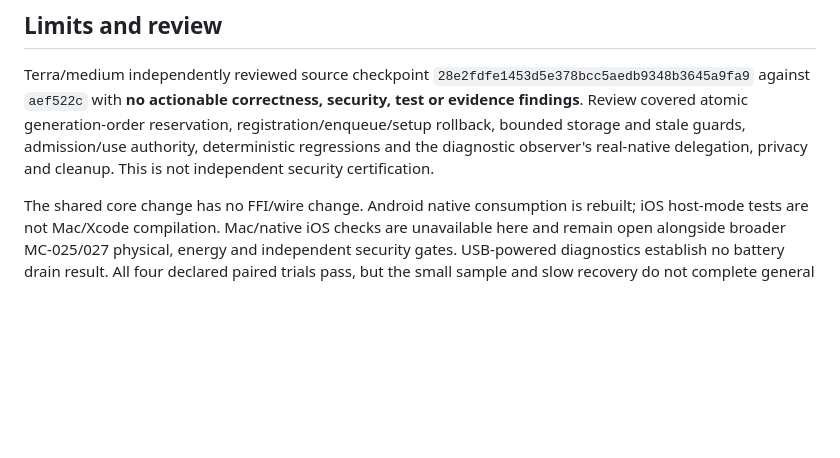
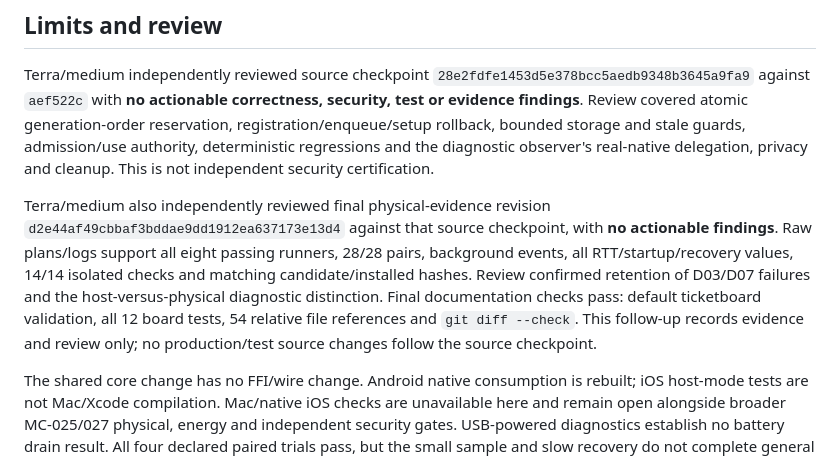
Before and after one commit to wickesjon/meshChat, a Markdown page: docs/testing/MC-025-setup-order-results-2026-09-26.md, the part around the change. GitHub-like rendering; blank space fills up the shorter version.

Commit message:
MC-025 record independent setup-order evidence review

```diff
--- a/docs/testing/MC-025-setup-order-results-2026-09-26.md
+++ b/docs/testing/MC-025-setup-order-results-2026-09-26.md
@@ -112,4 +112,6 @@ The process-local environment uses repository Rust/Gradle/cache/temp directories
 
 Terra/medium independently reviewed source checkpoint `28e2fdfe1453d5e378bcc5aedb9348b3645a9fa9` against `aef522c` with **no actionable correctness, security, test or evidence findings**. Review covered atomic generation-order reservation, registration/enqueue/setup rollback, bounded storage and stale guards, admission/use authority, deterministic regressions and the diagnostic observer's real-native delegation, privacy and cleanup. This is not independent security certification.
 
+Terra/medium also independently reviewed final physical-evidence revision `d2e44af49cbbaf3bddae9dd1912ea637173e13d4` against that source checkpoint, with **no actionable findings**. Raw plans/logs support all eight passing runners, 28/28 pairs, background events, all RTT/startup/recovery values, 14/14 isolated checks and matching candidate/installed hashes. Review confirmed retention of D03/D07 failures and the host-versus-physical diagnostic distinction. Final documentation checks pass: default ticketboard validation, all 12 board tests, 54 relative file references and `git diff --check`. This follow-up records evidence and review only; no production/test source changes follow the source checkpoint.
+
 The shared core change has no FFI/wire change. Android native consumption is rebuilt; iOS host-mode tests are not Mac/Xcode compilation. Mac/native iOS checks are unavailable here and remain open alongside broader MC-025/027 physical, energy and independent security gates. USB-powered diagnostics establish no battery drain result. All four declared paired trials pass, but the small sample and slow recovery do not complete general reconnect acceptance. PR #39 stays unmerged and MC-025 in progress.
```
Also changed, not shown: 1 other file.
